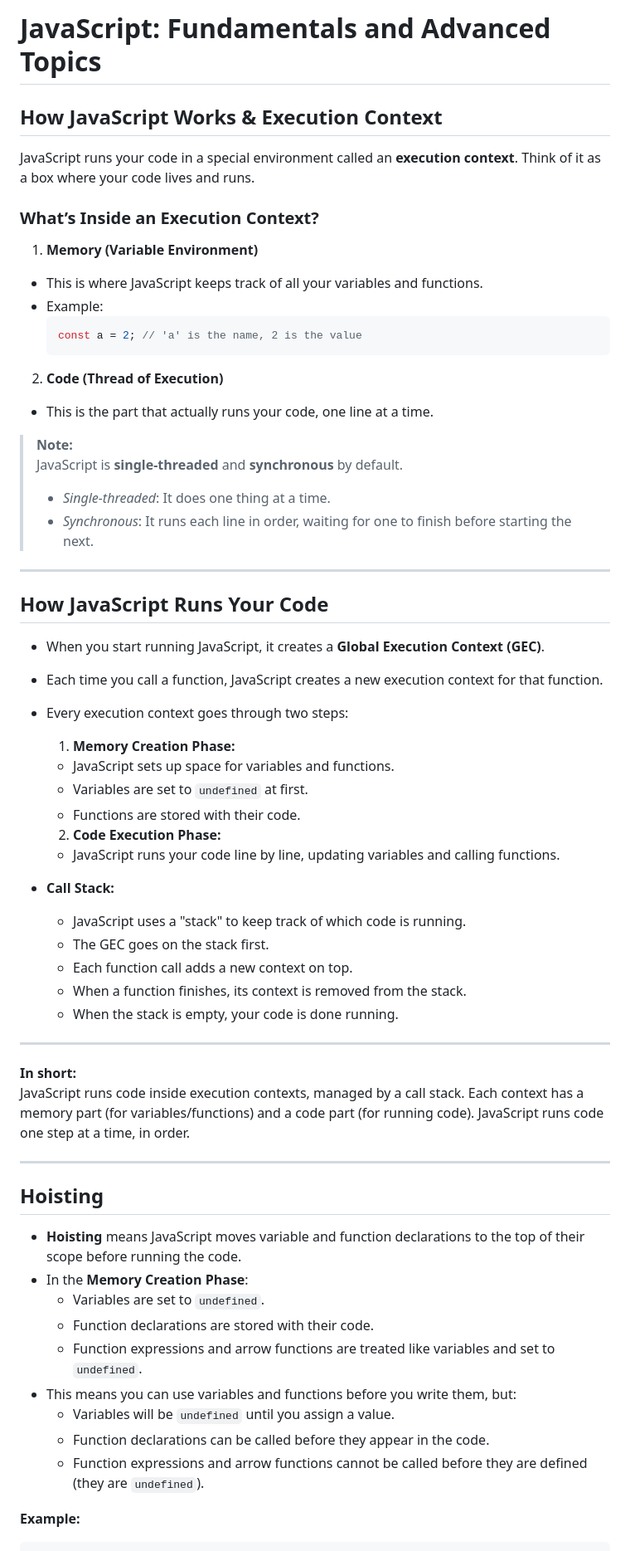
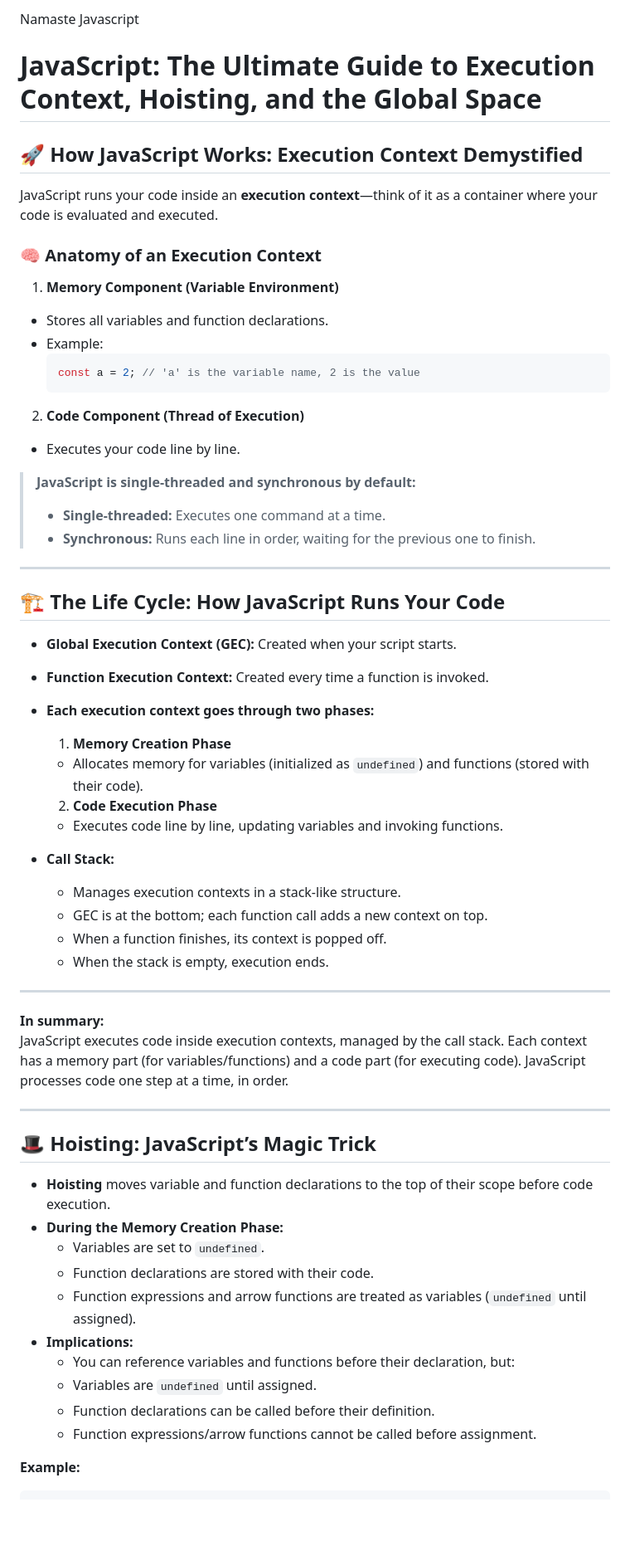
Before and after one commit to Ravinder125/AdvanceConcepts, a Markdown page: Javascript/notes.md, the part around the change printed below. Shown: that part at 83% size. Drawn GitHub-style; blank space fills up the shorter version.

````diff
--- a/Javascript/notes.md
+++ b/Javascript/notes.md
@@ -1,65 +1,64 @@
-# JavaScript: Fundamentals and Advanced Topics
+Namaste Javascript
 
-## How JavaScript Works & Execution Context
+# JavaScript: The Ultimate Guide to Execution Context, Hoisting, and the Global Space
 
-JavaScript runs your code in a special environment called an **execution context**. Think of it as a box where your code lives and runs.
+## 🚀 How JavaScript Works: Execution Context Demystified
 
-### What’s Inside an Execution Context?
+JavaScript runs your code inside an **execution context**—think of it as a container where your code is evaluated and executed.
 
-1. **Memory (Variable Environment)**
-  - This is where JavaScript keeps track of all your variables and functions.
+### 🧠 Anatomy of an Execution Context
+
+1. **Memory Component (Variable Environment)**
+  - Stores all variables and function declarations.
   - Example:
     ```js
-    const a = 2; // 'a' is the name, 2 is the value
+    const a = 2; // 'a' is the variable name, 2 is the value
     ```
 
-2. **Code (Thread of Execution)**
-  - This is the part that actually runs your code, one line at a time.
+2. **Code Component (Thread of Execution)**
+  - Executes your code line by line.
 
-> **Note:**
-> JavaScript is **single-threaded** and **synchronous** by default.
-> - *Single-threaded*: It does one thing at a time.
-> - *Synchronous*: It runs each line in order, waiting for one to finish before starting the next.
+> **JavaScript is single-threaded and synchronous by default:**
+> - **Single-threaded:** Executes one command at a time.
+> - **Synchronous:** Runs each line in order, waiting for the previous one to finish.
 
 ---
 
-## How JavaScript Runs Your Code
+## 🏗️ The Life Cycle: How JavaScript Runs Your Code
 
-- When you start running JavaScript, it creates a **Global Execution Context (GEC)**.
-- Each time you call a function, JavaScript creates a new execution context for that function.
-- Every execution context goes through two steps:
-  1. **Memory Creation Phase:**
-    - JavaScript sets up space for variables and functions.
-    - Variables are set to `undefined` at first.
-    - Functions are stored with their code.
-  2. **Code Execution Phase:**
-    - JavaScript runs your code line by line, updating variables and calling functions.
+- **Global Execution Context (GEC):** Created when your script starts.
+- **Function Execution Context:** Created every time a function is invoked.
+- **Each execution context goes through two phases:**
+  1. **Memory Creation Phase**
+    - Allocates memory for variables (initialized as `undefined`) and functions (stored with their code).
+  2. **Code Execution Phase**
+    - Executes code line by line, updating variables and invoking functions.
 
 - **Call Stack:**
-  - JavaScript uses a "stack" to keep track of which code is running.
-  - The GEC goes on the stack first.
-  - Each function call adds a new context on top.
-  - When a function finishes, its context is removed from the stack.
-  - When the stack is empty, your code is done running.
+  - Manages execution contexts in a stack-like structure.
+  - GEC is at the bottom; each function call adds a new context on top.
+  - When a function finishes, its context is popped off.
+  - When the stack is empty, execution ends.
 
 ---
 
-**In short:**
-JavaScript runs code inside execution contexts, managed by a call stack. Each context has a memory part (for variables/functions) and a code part (for running code). JavaScript runs code one step at a time, in order.
+**In summary:**
+JavaScript executes code inside execution contexts, managed by the call stack. Each context has a memory part (for variables/functions) and a code part (for executing code). JavaScript processes code one step at a time, in order.
 
 ---
 
-## Hoisting
+## 🎩 Hoisting: JavaScript’s Magic Trick
 
-- **Hoisting** means JavaScript moves variable and function declarations to the top of their scope before running the code.
-- In the **Memory Creation Phase**:
+- **Hoisting** moves variable and function declarations to the top of their scope before code execution.
+- **During the Memory Creation Phase:**
   - Variables are set to `undefined`.
   - Function declarations are stored with their code.
-  - Function expressions and arrow functions are treated like variables and set to `undefined`.
-- This means you can use variables and functions before you write them, but:
-  - Variables will be `undefined` until you assign a value.
-  - Function declarations can be called before they appear in the code.
-  - Function expressions and arrow functions cannot be called before they are defined (they are `undefined`).
+  - Function expressions and arrow functions are treated as variables (`undefined` until assigned).
+- **Implications:**
+  - You can reference variables and functions before their declaration, but:
+   - Variables are `undefined` until assigned.
+   - Function declarations can be called before their definition.
+   - Function expressions/arrow functions cannot be called before assignment.
 
 **Example:**
 ```js
````
Also changed, not shown: other parts of Javascript/notes.md (+42 -28 lines).
